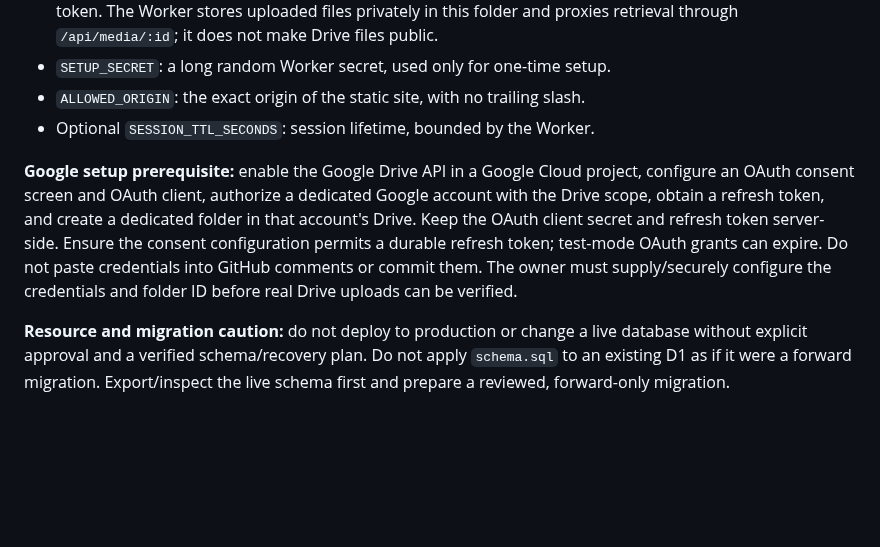
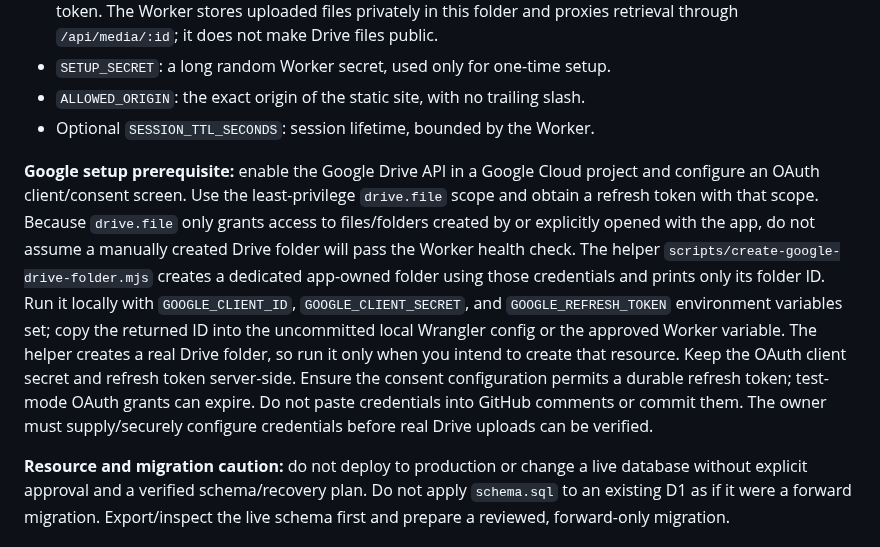
Before and after one commit to classxiic2627/classxiic2627.github.io, a Markdown page: backend/README.md, the part around the change. Rendered like a GitHub page; blank space fills up the shorter version.

Commit message:
Document least-privilege Drive scope and folder bootstrap

```diff
--- a/backend/README.md
+++ b/backend/README.md
@@ -42,7 +42,7 @@ The Worker currently expects:
 - `ALLOWED_ORIGIN`: the exact origin of the static site, with no trailing slash.
 - Optional `SESSION_TTL_SECONDS`: session lifetime, bounded by the Worker.
 
-**Google setup prerequisite:** enable the Google Drive API in a Google Cloud project, configure an OAuth consent screen and OAuth client, authorize a dedicated Google account with the Drive scope, obtain a refresh token, and create a dedicated folder in that account's Drive. Keep the OAuth client secret and refresh token server-side. Ensure the consent configuration permits a durable refresh token; test-mode OAuth grants can expire. Do not paste credentials into GitHub comments or commit them. The owner must supply/securely configure the credentials and folder ID before real Drive uploads can be verified.
+**Google setup prerequisite:** enable the Google Drive API in a Google Cloud project and configure an OAuth client/consent screen. Use the least-privilege `drive.file` scope and obtain a refresh token with that scope. Because `drive.file` only grants access to files/folders created by or explicitly opened with the app, do not assume a manually created Drive folder will pass the Worker health check. The helper `scripts/create-google-drive-folder.mjs` creates a dedicated app-owned folder using those credentials and prints only its folder ID. Run it locally with `GOOGLE_CLIENT_ID`, `GOOGLE_CLIENT_SECRET`, and `GOOGLE_REFRESH_TOKEN` environment variables set; copy the returned ID into the uncommitted local Wrangler config or the approved Worker variable. The helper creates a real Drive folder, so run it only when you intend to create that resource. Keep the OAuth client secret and refresh token server-side. Ensure the consent configuration permits a durable refresh token; test-mode OAuth grants can expire. Do not paste credentials into GitHub comments or commit them. The owner must supply/securely configure credentials before real Drive uploads can be verified.
 
 **Resource and migration caution:** do not deploy to production or change a live database without explicit approval and a verified schema/recovery plan. Do not apply `schema.sql` to an existing D1 as if it were a forward migration. Export/inspect the live schema first and prepare a reviewed, forward-only migration.
 
```
